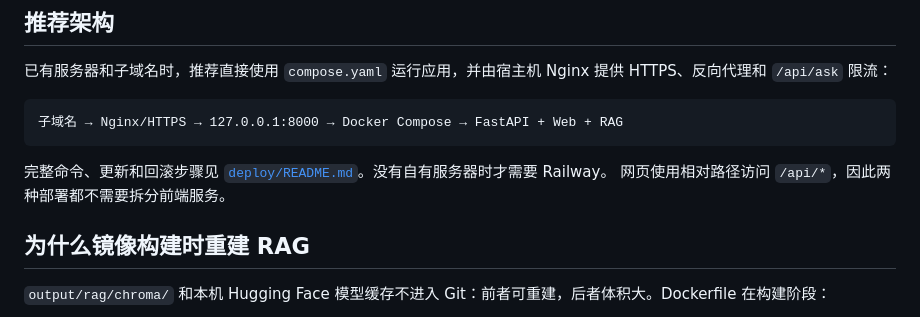
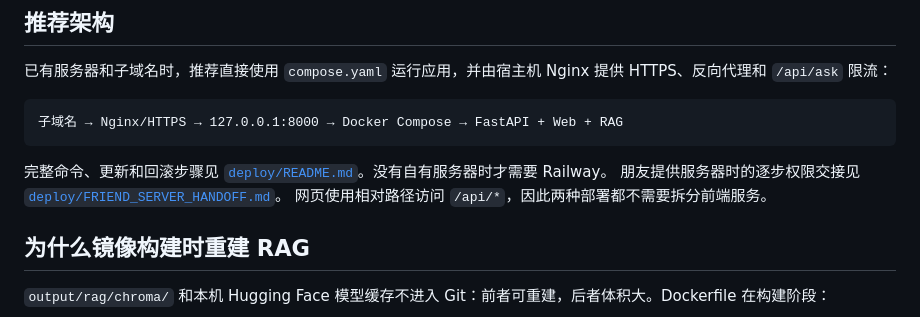
Before and after one commit to Sh1eepy/Endfield, a Markdown page: DEPLOYMENT.md, the part around the change. GitHub-like rendering.

````diff
--- a/DEPLOYMENT.md
+++ b/DEPLOYMENT.md
@@ -9,6 +9,7 @@
 ```
 
 完整命令、更新和回滚步骤见 [`deploy/README.md`](deploy/README.md)。没有自有服务器时才需要 Railway。
+朋友提供服务器时的逐步权限交接见 [`deploy/FRIEND_SERVER_HANDOFF.md`](deploy/FRIEND_SERVER_HANDOFF.md)。
 网页使用相对路径访问 `/api/*`，因此两种部署都不需要拆分前端服务。
 
 ## 为什么镜像构建时重建 RAG
````
Also changed, not shown: deploy/FRIEND_SERVER_HANDOFF.md (added, +521 -0 lines), deploy/README.md (+3 -0 lines).
